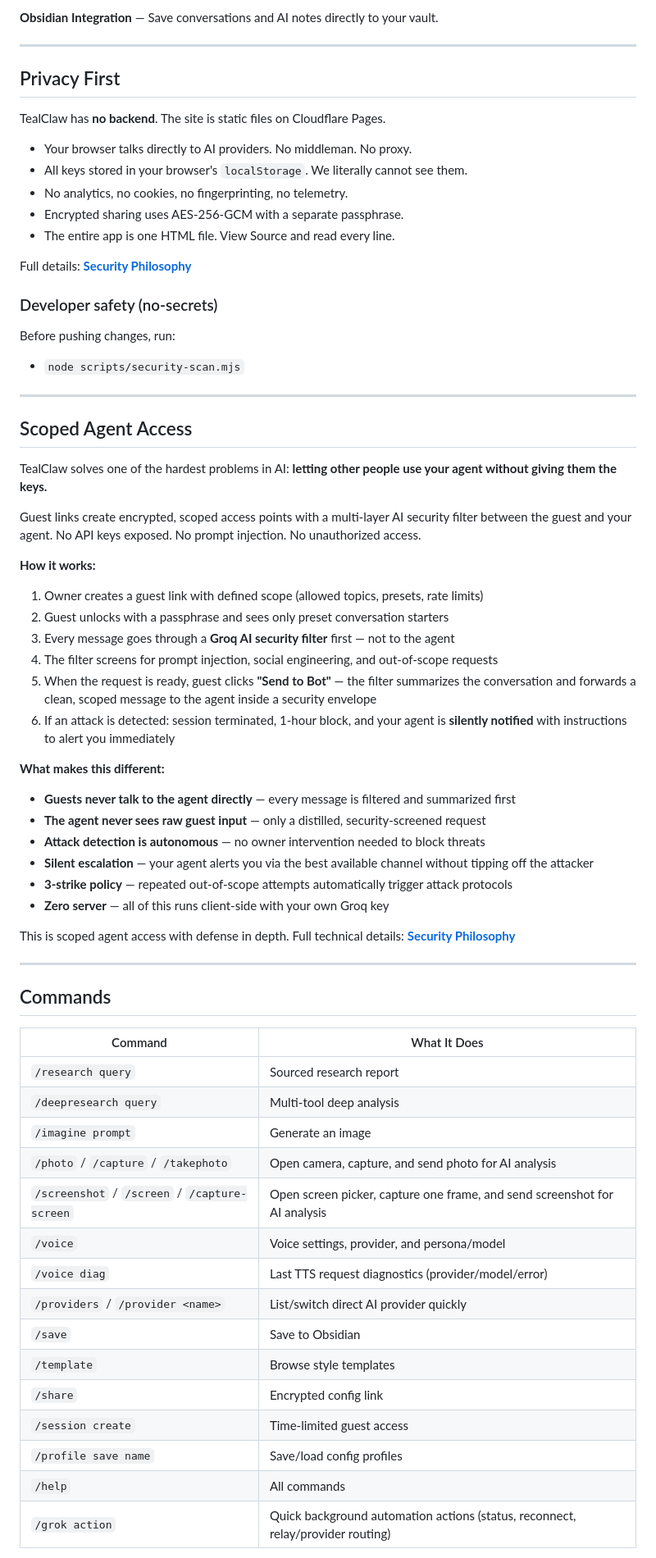
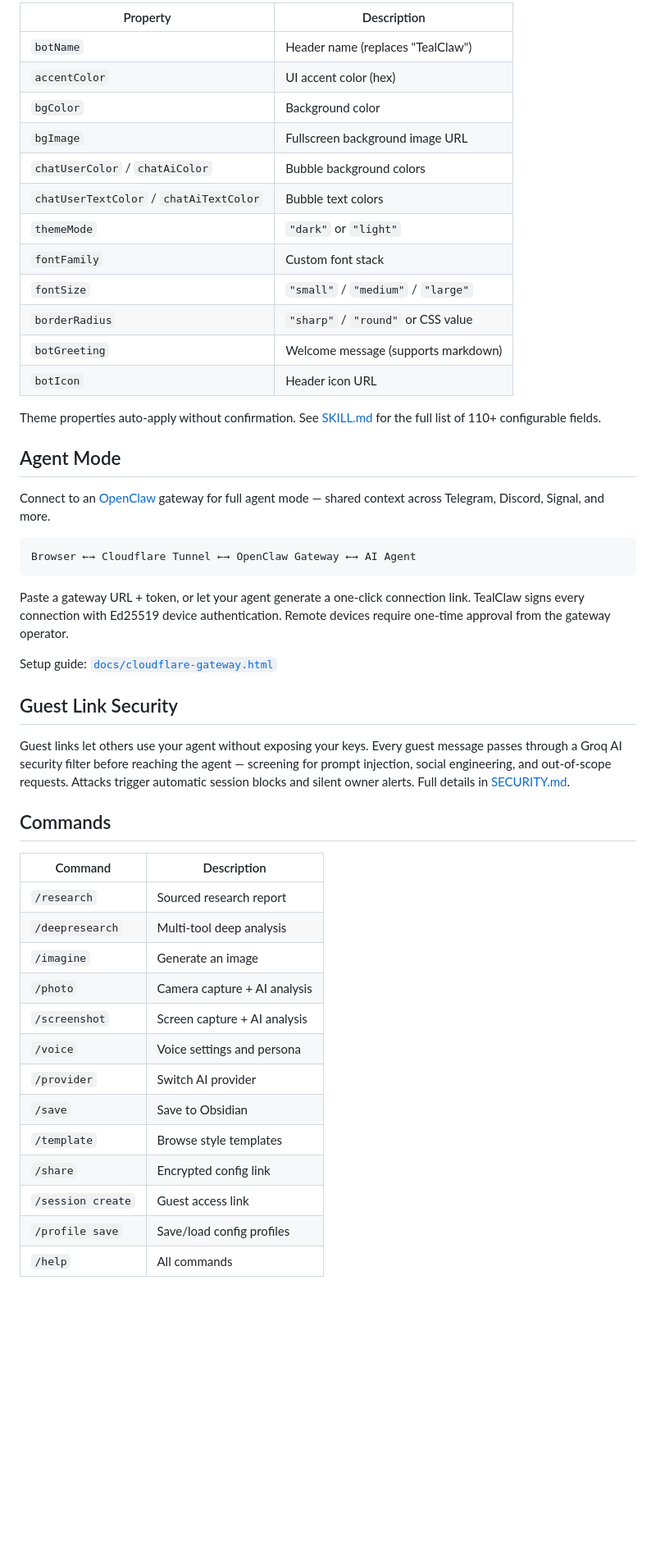
Before and after one commit to Snail3D/tealclaw, a Markdown page: README.md, the part around one of its changes. Shown at 82% size. GitHub-like rendering; blank space fills up the shorter version.

````diff
--- a/README.md
+++ b/README.md
@@ -40,71 +74,52 @@ That's it. One key gives you chat, voice, vision, image generation, and deep res
 
-**Obsidian Integration** — Save conversations and AI notes directly to your vault.
+| Property | Description |
+|---|---|
+| `botName` | Header name (replaces "TealClaw") |
+| `accentColor` | UI accent color (hex) |
+| `bgColor` | Background color |
+| `bgImage` | Fullscreen background image URL |
+| `chatUserColor` / `chatAiColor` | Bubble background colors |
+| `chatUserTextColor` / `chatAiTextColor` | Bubble text colors |
+| `themeMode` | `"dark"` or `"light"` |
+| `fontFamily` | Custom font stack |
+| `fontSize` | `"small"` / `"medium"` / `"large"` |
+| `borderRadius` | `"sharp"` / `"round"` or CSS value |
+| `botGreeting` | Welcome message (supports markdown) |
+| `botIcon` | Header icon URL |
 
----
+Theme properties auto-apply without confirmation. See [SKILL.md](SKILL.md) for the full list of 110+ configurable fields.
 
-## Privacy First
+## Agent Mode
 
-TealClaw has **no backend**. The site is static files on Cloudflare Pages.
+Connect to an [OpenClaw](https://github.com/openclaw/openclaw) gateway for full agent mode — shared context across Telegram, Discord, Signal, and more.
 
-- Your browser talks directly to AI providers. No middleman. No proxy.
-- All keys stored in your browser's `localStorage`. We literally cannot see them.
-- No analytics, no cookies, no fingerprinting, no telemetry.
-- Encrypted sharing uses AES-256-GCM with a separate passphrase.
-- The entire app is one HTML file. View Source and read every line.
+```
+Browser ←→ Cloudflare Tunnel ←→ OpenClaw Gateway ←→ AI Agent
+```
 
-Full details: **[Security Philosophy](SECURITY.md)**
+Paste a gateway URL + token, or let your agent generate a one-click connection link. TealClaw signs every connection with Ed25519 device authentication. Remote devices require one-time approval from the gateway operator.
 
-### Developer safety (no-secrets)
-Before pushing changes, run:
-- `node scripts/security-scan.mjs`
+Setup guide: [`docs/cloudflare-gateway.html`](docs/cloudflare-gateway.html)
 
----
+## Guest Link Security
 
-## Scoped Agent Access
-
-TealClaw solves one of the hardest problems in AI: **letting other people use your agent without giving them the keys.**
-
-Guest links create encrypted, scoped access points with a multi-layer AI security filter between the guest and your agent. No API keys exposed. No prompt injection. No unauthorized access.
-
-**How it works:**
-
-1. Owner creates a guest link with defined scope (allowed topics, presets, rate limits)
-2. Guest unlocks with a passphrase and sees only preset conversation starters
-3. Every message goes through a **Groq AI security filter** first — not to the agent
-4. The filter screens for prompt injection, social engineering, and out-of-scope requests
-5. When the request is ready, guest clicks **"Send to Bot"** — the filter summarizes the conversation and forwards a clean, scoped message to the agent inside a security envelope
-6. If an attack is detected: session terminated, 1-hour block, and your agent is **silently notified** with instructions to alert you immediately
-
-**What makes this different:**
-
-- **Guests never talk to the agent directly** — every message is filtered and summarized first
-- **The agent never sees raw guest input** — only a distilled, security-screened request
-- **Attack detection is autonomous** — no owner intervention needed to block threats
-- **Silent escalation** — your agent alerts you via the best available channel without tipping off the attacker
-- **3-strike policy** — repeated out-of-scope attempts automatically trigger attack protocols
-- **Zero server** — all of this runs client-side with your own Groq key
-
-This is scoped agent access with defense in depth. Full technical details: **[Security Philosophy](SECURITY.md#guest-link-security-filter)**
-
----
+Guest links let others use your agent without exposing your keys. Every guest message passes through a Groq AI security filter before reaching the agent — screening for prompt injection, social engineering, and out-of-scope requests. Attacks trigger automatic session blocks and silent owner alerts. Full details in [SECURITY.md](SECURITY.md#guest-link-security-filter).
 
 ## Commands
 
-| Command | What It Does |
-|---------|-------------|
-| `/research query` | Sourced research report |
-| `/deepresearch query` | Multi-tool deep analysis |
-| `/imagine prompt` | Generate an image |
-| `/photo` / `/capture` / `/takephoto` | Open camera, capture, and send photo for AI analysis |
-| `/screenshot` / `/screen` / `/capture-screen` | Open screen picker, capture one frame, and send screenshot for AI analysis |
-| `/voice` | Voice settings, provider, and persona/model |
-| `/voice diag` | Last TTS request diagnostics (provider/model/error) |
-| `/providers` / `/provider <name>` | List/switch direct AI provider quickly |
+| Command | Description |
+|---|---|
+| `/research` | Sourced research report |
+| `/deepresearch` | Multi-tool deep analysis |
+| `/imagine` | Generate an image |
+| `/photo` | Camera capture + AI analysis |
+| `/screenshot` | Screen capture + AI analysis |
+| `/voice` | Voice settings and persona |
+| `/provider` | Switch AI provider |
 | `/save` | Save to Obsidian |
 | `/template` | Browse style templates |
 | `/share` | Encrypted config link |
-| `/session create` | Time-limited guest access |
-| `/profile save name` | Save/load config profiles |
+| `/session create` | Guest access link |
+| `/profile save` | Save/load config profiles |
 | `/help` | All commands |
-| `/grok action` | Quick background automation actions (status, reconnect, relay/provider routing) |
 
````
Also changed, not shown: other parts of README.md (+61 -70 lines).
